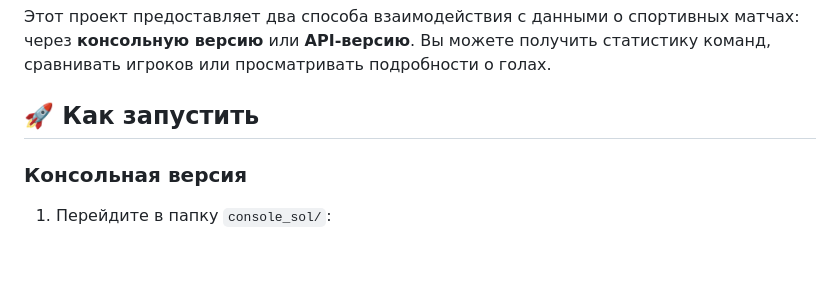
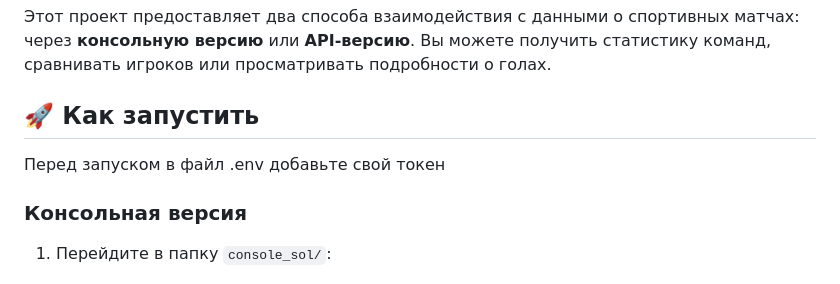
Before and after one commit to Vadim143/lksh-enter-2025, a Markdown page: README.md, the part around the change. GitHub-like rendering; blank space fills up the shorter version.

```diff
--- a/README.md
+++ b/README.md
@@ -4,6 +4,7 @@
 
 ## 🚀 Как запустить
 
+Перед запуском в файл .env добавьте свой токен
 ### Консольная версия
 
 1. Перейдите в папку `console_sol/`:
```
